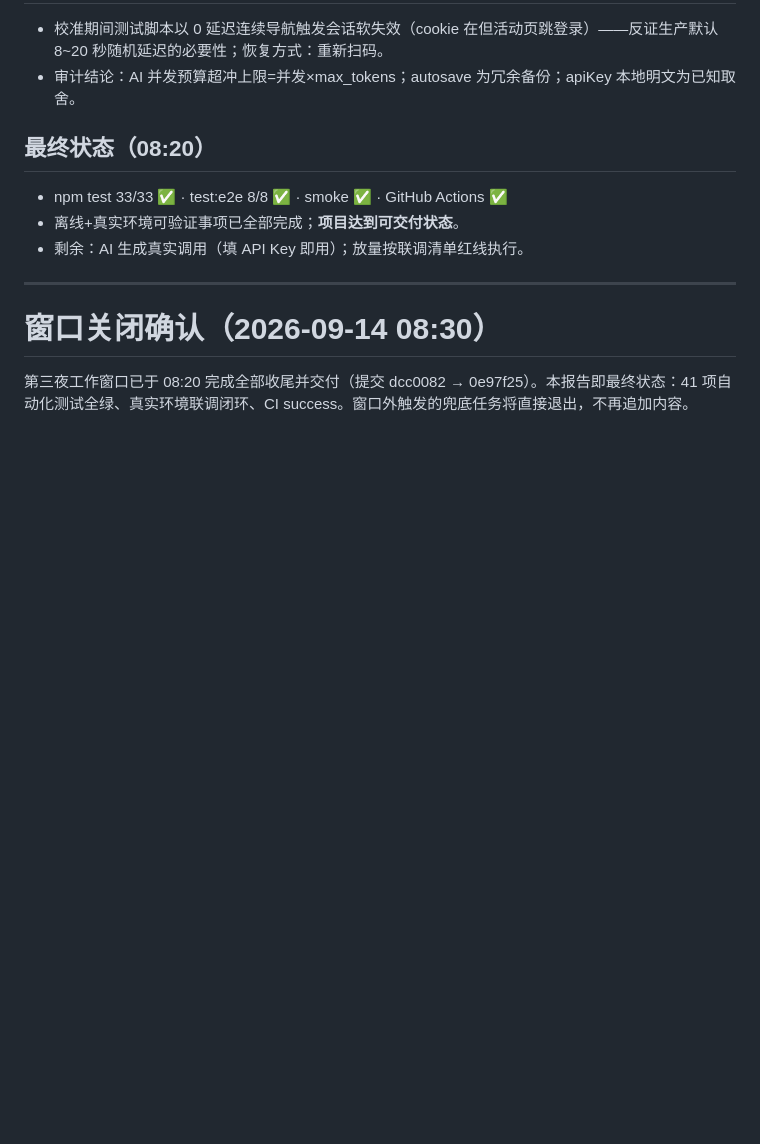
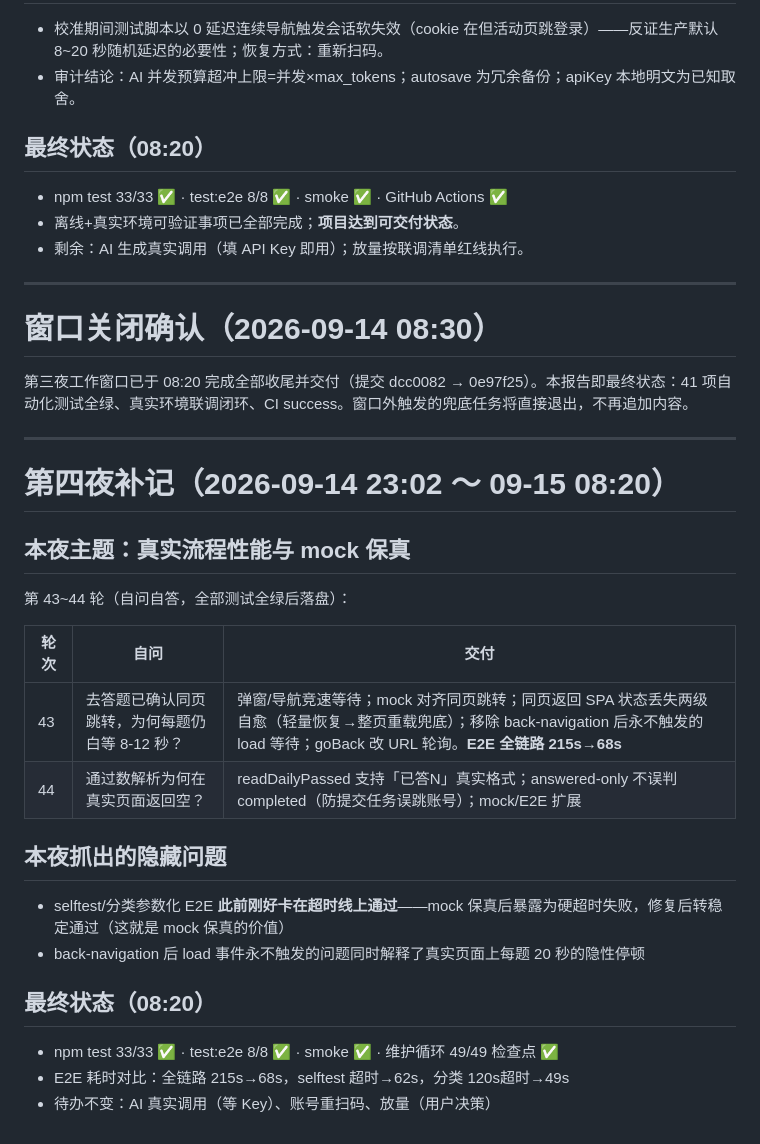
Before and after one commit to 66666666218/baiduzhidao, a Markdown page: NIGHTLY_FINAL_REPORT.md, the part around the change. Rendered like a GitHub page; blank space fills up the shorter version.

Commit message:
docs：第四夜收尾——真实流程性能3倍提升 + mock保真（第43~44轮）

```diff
--- a/NIGHTLY_FINAL_REPORT.md
+++ b/NIGHTLY_FINAL_REPORT.md
@@ -124,3 +124,28 @@
 # 窗口关闭确认（2026-09-14 08:30）
 
 第三夜工作窗口已于 08:20 完成全部收尾并交付（提交 dcc0082 → 0e97f25）。本报告即最终状态：41 项自动化测试全绿、真实环境联调闭环、CI success。窗口外触发的兜底任务将直接退出，不再追加内容。
+
+
+---
+
+# 第四夜补记（2026-09-14 23:02 ～ 09-15 08:20）
+
+## 本夜主题：真实流程性能与 mock 保真
+
+第 43~44 轮（自问自答，全部测试全绿后落盘）：
+
+| 轮次 | 自问 | 交付 |
+|------|------|------|
+| 43 | 去答题已确认同页跳转，为何每题仍白等 8-12 秒？ | 弹窗/导航竞速等待；mock 对齐同页跳转；同页返回 SPA 状态丢失两级自愈（轻量恢复→整页重载兜底）；移除 back-navigation 后永不触发的 load 等待；goBack 改 URL 轮询。**E2E 全链路 215s→68s** |
+| 44 | 通过数解析为何在真实页面返回空？ | readDailyPassed 支持「已答N」真实格式；answered-only 不误判 completed（防提交任务误跳账号）；mock/E2E 扩展 |
+
+## 本夜抓出的隐藏问题
+
+- selftest/分类参数化 E2E **此前刚好卡在超时线上通过**——mock 保真后暴露为硬超时失败，修复后转稳定通过（这就是 mock 保真的价值）
+- back-navigation 后 load 事件永不触发的问题同时解释了真实页面上每题 20 秒的隐性停顿
+
+## 最终状态（08:20）
+
+- npm test 33/33 ✅ · test:e2e 8/8 ✅ · smoke ✅ · 维护循环 49/49 检查点 ✅
+- E2E 耗时对比：全链路 215s→68s，selftest 超时→62s，分类 120s超时→49s
+- 待办不变：AI 真实调用（等 Key）、账号重扫码、放量（用户决策）
```
Also changed, not shown: docs/自审日志.md (+10 -0 lines).
